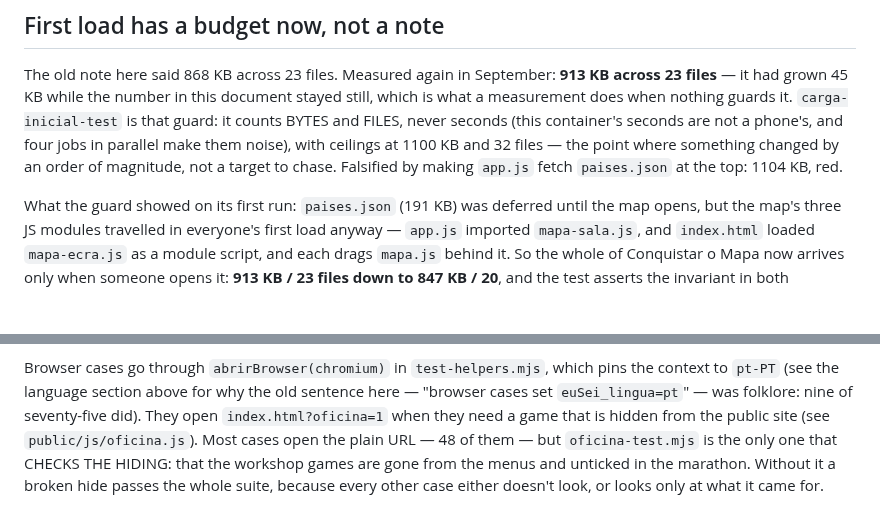
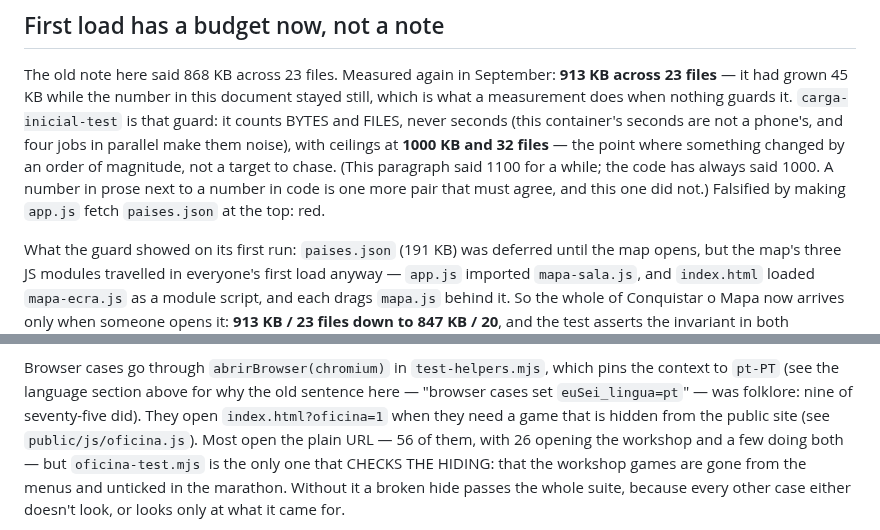
Before and after one commit to MangoSalter/t1, a Markdown page: CLAUDE.md, 2 parts joined by grey strips. GitHub-like rendering; blank space fills up the shorter version.

Commit message:
Números velhos no CLAUDE.md: o teto era 1000 e não 1100
Este ficheiro tem uma secção inteira sobre números que envelhecem quando
nada os guarda, e tinha dois envelhecidos:

- dizia que o teto do primeiro carregamento eram 1100 KB. O código sempre
  disse 1000. Um número em prosa ao lado de um número em código é mais um
  par que tem de concordar, e este não concordava — e eu ainda o citei hoje
  ao encontrar a regressão dos 20%. A conclusão aguentava-se com qualquer
  dos dois, mas o número estava errado;
- "a maioria dos casos abre o URL simples — 48 deles" passou a 56, com 26 a
  abrir a oficina.

Faltam dois (o número de casos e as durações), à espera de uma corrida
cronometrada e sem truncar — foi a truncar a saída com tail -40 que li mal
qual era o caso mais demorado.

Co-Authored-By: Claude Opus 5 <noreply@anthropic.com>
Claude-Session: https://claude.ai/code/session_01VwC3NGDG89HFewNbKTXSVr

```diff
--- a/CLAUDE.md
+++ b/CLAUDE.md
@@ -855,9 +855,12 @@ The old note here said 868 KB across 23 files. Measured again in September:
 document stayed still, which is what a measurement does when nothing guards it.
 `carga-inicial-test` is that guard: it counts BYTES and FILES, never seconds
 (this container's seconds are not a phone's, and four jobs in parallel make
-them noise), with ceilings at 1100 KB and 32 files — the point where something
-changed by an order of magnitude, not a target to chase. Falsified by making
-`app.js` fetch `paises.json` at the top: 1104 KB, red.
+them noise), with ceilings at **1000 KB and 32 files** — the point where
+something changed by an order of magnitude, not a target to chase. (This
+paragraph said 1100 for a while; the code has always said 1000. A number in
+prose next to a number in code is one more pair that must agree, and this
+one did not.) Falsified by making `app.js` fetch `paises.json` at the top:
+red.
 
 What the guard showed on its first run: `paises.json` (191 KB) was deferred
 until the map opens, but the map's three JS modules travelled in everyone's
@@ -953,7 +956,8 @@ which pins the context to `pt-PT` (see the language section above for why the
 old sentence here — "browser cases set `euSei_lingua=pt`" — was folklore: nine
 of seventy-five did). They open
 `index.html?oficina=1` when they need a game that is hidden from the public
-site (see `public/js/oficina.js`). Most cases open the plain URL — 48 of them —
+site (see `public/js/oficina.js`). Most open the plain URL — 56 of them, with
+26 opening the workshop and a few doing both —
 but `oficina-test.mjs` is the only one that CHECKS THE HIDING: that the
 workshop games are gone from the menus and unticked in the marathon. Without
 it a broken hide passes the whole suite, because every other case either
```
